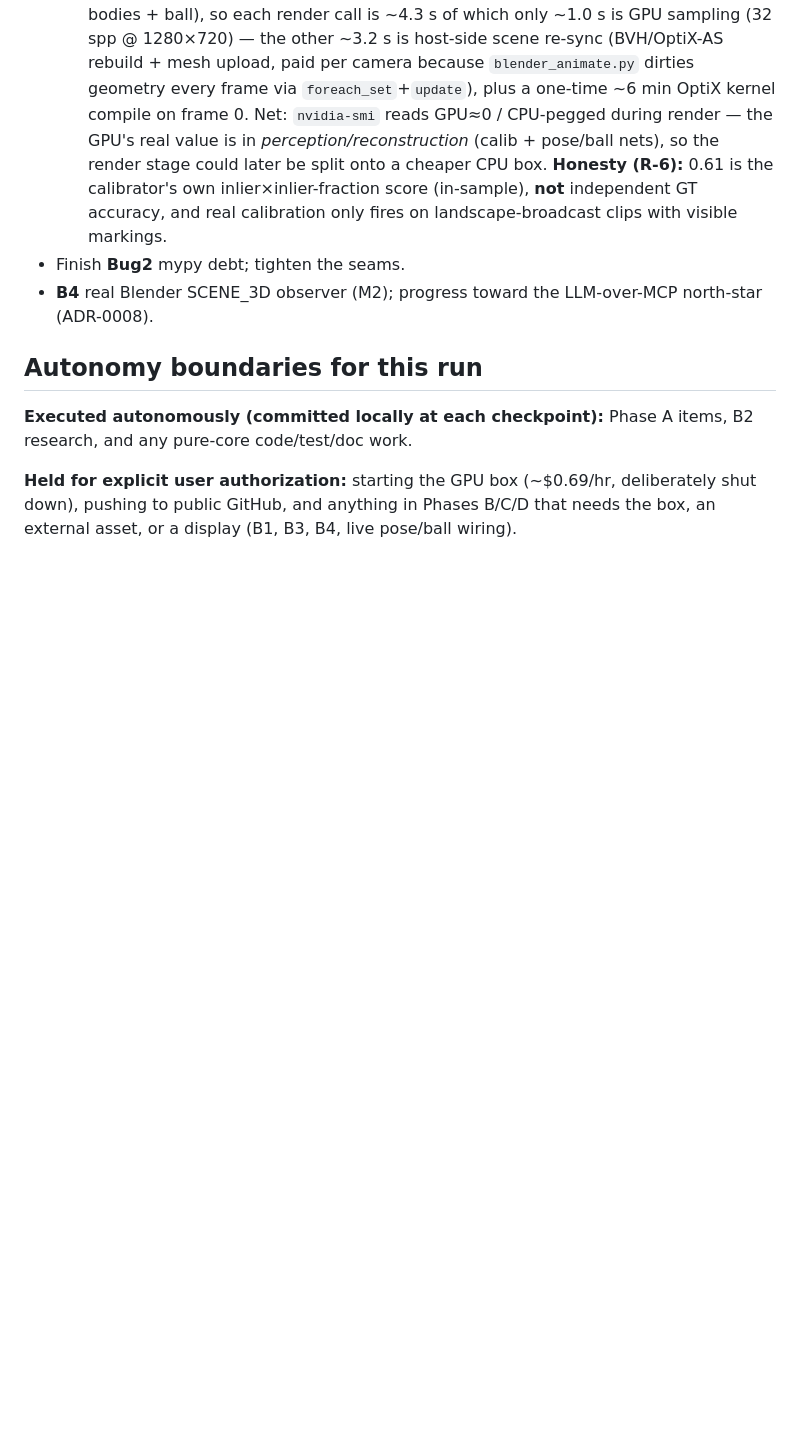
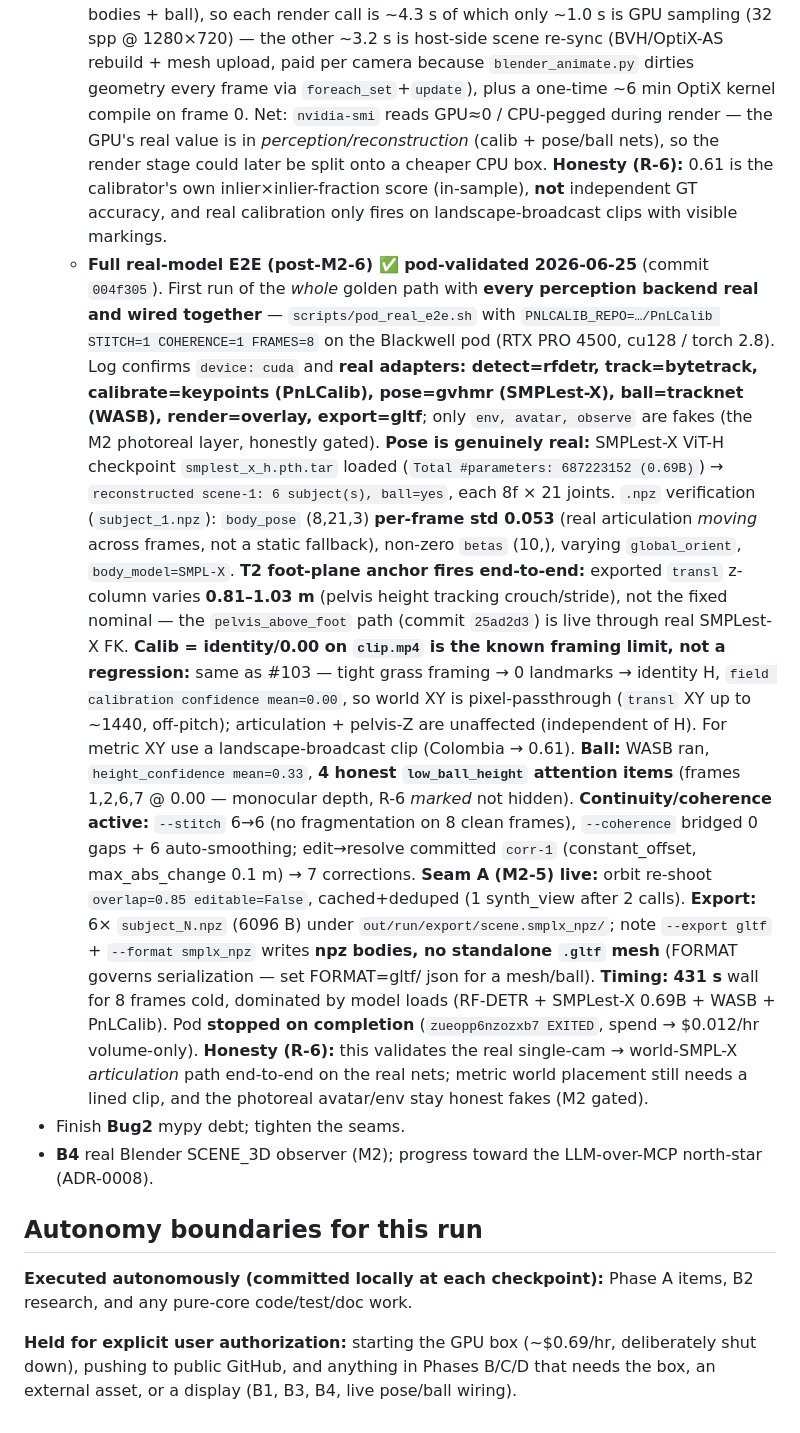
Before and after one commit to chubuchnyi/fifa, a Markdown page: docs/m1-status-and-plan.md, the part around the change. Rendered like a GitHub page; blank space fills up the shorter version.

Commit message:
docs(m1): record full real-model E2E pod-validation (post-M2-6, 004f305)
First run of the whole golden path with every perception backend real and
wired together (pod_real_e2e.sh, PnLCalib+STITCH+COHERENCE, 8f, cuda):
- pose genuinely real: SMPLest-X ViT-H (0.69B) loaded, 6 subj x 8f x 21j;
  body_pose per-frame std 0.053 (moving, not a static fallback)
- T2 foot-plane anchor live: exported transl z varies 0.81-1.03 m
- calib identity/0.00 on clip.mp4 is the known framing limit, not a
  regression (tight grass -> 0 landmarks -> pixel-passthrough XY)
- ball height low-conf -> 4 honest low_ball_height attention items (R-6)
- seam A live, edit->resolve committed, 6x subject_N.npz exported
- 431s/8f cold (model-load bound); pod stopped on completion

Co-Authored-By: Claude Opus 4.7 <noreply@anthropic.com>

```diff
--- a/docs/m1-status-and-plan.md
+++ b/docs/m1-status-and-plan.md
@@ -415,6 +415,36 @@ repo-wide lint sweep as a standalone change (high churn, zero functional value,
     (R-6):** 0.61 is the calibrator's own
     inlier×inlier-fraction score (in-sample), **not** independent GT accuracy, and real calibration
     only fires on landscape-broadcast clips with visible markings.
+  - **Full real-model E2E (post-M2-6) ✅ pod-validated 2026-06-25** (commit `004f305`). First run of
+    the *whole* golden path with **every perception backend real and wired together** —
+    `scripts/pod_real_e2e.sh` with `PNLCALIB_REPO=…/PnLCalib STITCH=1 COHERENCE=1 FRAMES=8` on the
+    Blackwell pod (RTX PRO 4500, cu128 / torch 2.8). Log confirms `device: cuda` and **real adapters:
+    detect=rfdetr, track=bytetrack, calibrate=keypoints (PnLCalib), pose=gvhmr (SMPLest-X),
+    ball=tracknet (WASB), render=overlay, export=gltf**; only `env, avatar, observe` are fakes (the M2
+    photoreal layer, honestly gated). **Pose is genuinely real:** SMPLest-X ViT-H checkpoint
+    `smplest_x_h.pth.tar` loaded (`Total #parameters: 687223152 (0.69B)`) → `reconstructed scene-1:
+    6 subject(s), ball=yes`, each 8f × 21 joints. `.npz` verification (`subject_1.npz`): `body_pose`
+    (8,21,3) **per-frame std 0.053** (real articulation *moving* across frames, not a static fallback),
+    non-zero `betas` (10,), varying `global_orient`, `body_model=SMPL-X`. **T2 foot-plane anchor fires
+    end-to-end:** exported `transl` z-column varies **0.81–1.03 m** (pelvis height tracking
+    crouch/stride), not the fixed nominal — the `pelvis_above_foot` path (commit `25ad2d3`) is live
+    through real SMPLest-X FK. **Calib = identity/0.00 on `clip.mp4` is the known framing limit, not a
+    regression:** same as #103 — tight grass framing → 0 landmarks → identity H, `field calibration
+    confidence mean=0.00`, so world XY is pixel-passthrough (`transl` XY up to ~1440, off-pitch);
+    articulation + pelvis-Z are unaffected (independent of H). For metric XY use a landscape-broadcast
+    clip (Colombia → 0.61). **Ball:** WASB ran, `height_confidence mean=0.33`, **4 honest
+    `low_ball_height` attention items** (frames 1,2,6,7 @ 0.00 — monocular depth, R-6 *marked* not
+    hidden). **Continuity/coherence active:** `--stitch` 6→6 (no fragmentation on 8 clean frames),
+    `--coherence` bridged 0 gaps + 6 auto-smoothing; edit→resolve committed `corr-1` (constant_offset,
+    max_abs_change 0.1 m) → 7 corrections. **Seam A (M2-5) live:** orbit re-shoot `overlap=0.85
+    editable=False`, cached+deduped (1 synth_view after 2 calls). **Export:** 6× `subject_N.npz`
+    (6096 B) under `out/run/export/scene.smplx_npz/`; note `--export gltf` + `--format smplx_npz`
+    writes **npz bodies, no standalone `.gltf` mesh** (FORMAT governs serialization — set FORMAT=gltf/
+    json for a mesh/ball). **Timing:** **431 s** wall for 8 frames cold, dominated by model loads
+    (RF-DETR + SMPLest-X 0.69B + WASB + PnLCalib). Pod **stopped on completion** (`zueopp6nzozxb7
+    EXITED`, spend → $0.012/hr volume-only). **Honesty (R-6):** this validates the real single-cam →
+    world-SMPL-X *articulation* path end-to-end on the real nets; metric world placement still needs a
+    lined clip, and the photoreal avatar/env stay honest fakes (M2 gated).
 - Finish **Bug2** mypy debt; tighten the seams.
 - **B4** real Blender SCENE_3D observer (M2); progress toward the LLM-over-MCP north-star (ADR-0008).
 
```
